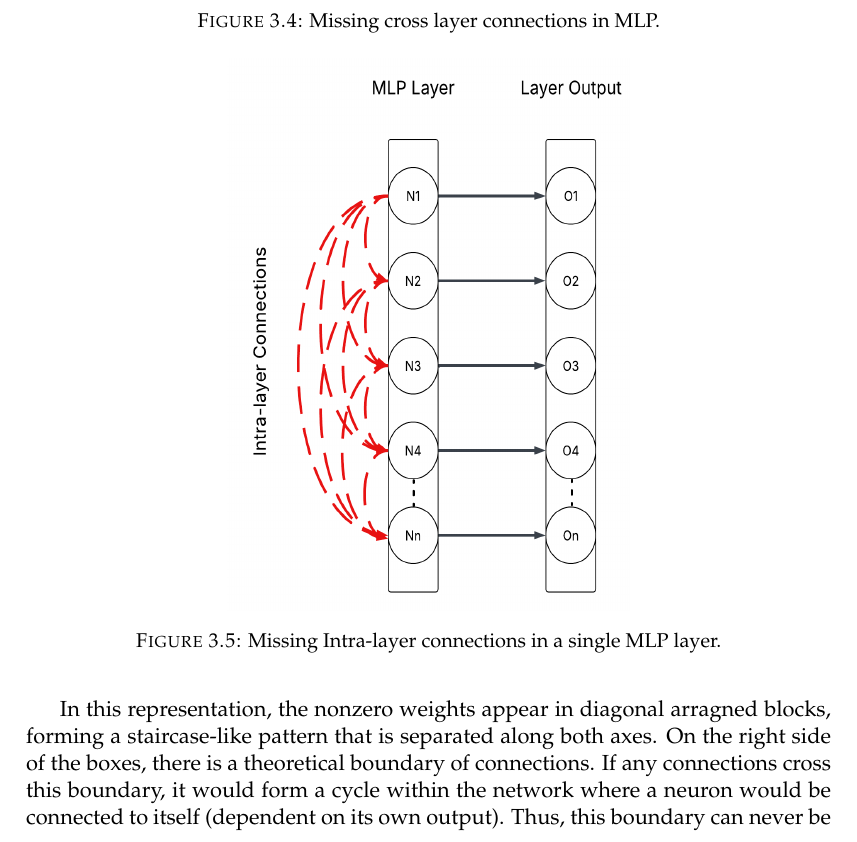
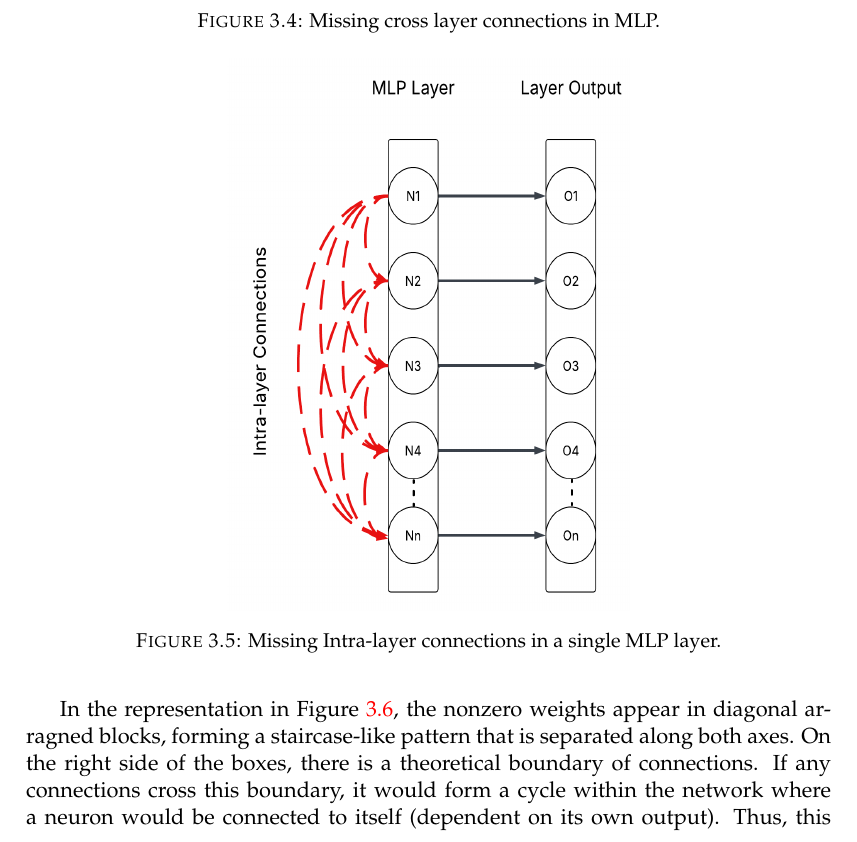
Before and after one commit to sarosh2/SPN-Thesis, a LaTeX thesis (main.tex, which reads Chapters/Methodology.tex): part of page 25 of 66, cut so that both start at the same text. Compiled offline with pdfLaTeX.

Commit message:
Fixed Figure 3.6 reference in explaining weight matrix

```diff
--- a/Chapters/Methodology.tex
+++ b/Chapters/Methodology.tex
@@ -78,7 +78,7 @@ Alternatively, the weights of an MLP can be represented as a single, large weigh
 \label{fig:mlpWeights}
 \end{figure}
 
-In this representation, the nonzero weights appear in diagonal arragned blocks, forming a staircase-like pattern that is separated along both axes. On the right side of the boxes, there is a theoretical boundary of connections. If any connections cross this boundary, it would form a cycle within the network where a neuron would be connected to itself (dependent on its own output). Thus, this boundary can never be crossed.
+In the representation in Figure \ref{fig:mlpWeights}, the nonzero weights appear in diagonal arragned blocks, forming a staircase-like pattern that is separated along both axes. On the right side of the boxes, there is a theoretical boundary of connections. If any connections cross this boundary, it would form a cycle within the network where a neuron would be connected to itself (dependent on its own output). Thus, this boundary can never be crossed.
 
 This visualization also makes it evident that both the left and right regions outside the blocks are completely empty. The empty region on the left corresponds to the absence of cross-layer connections, while the empty region on the right reflects the lack of intra-layer connections within the same layer.
 
```
Also changed, not shown: main.pdf.
